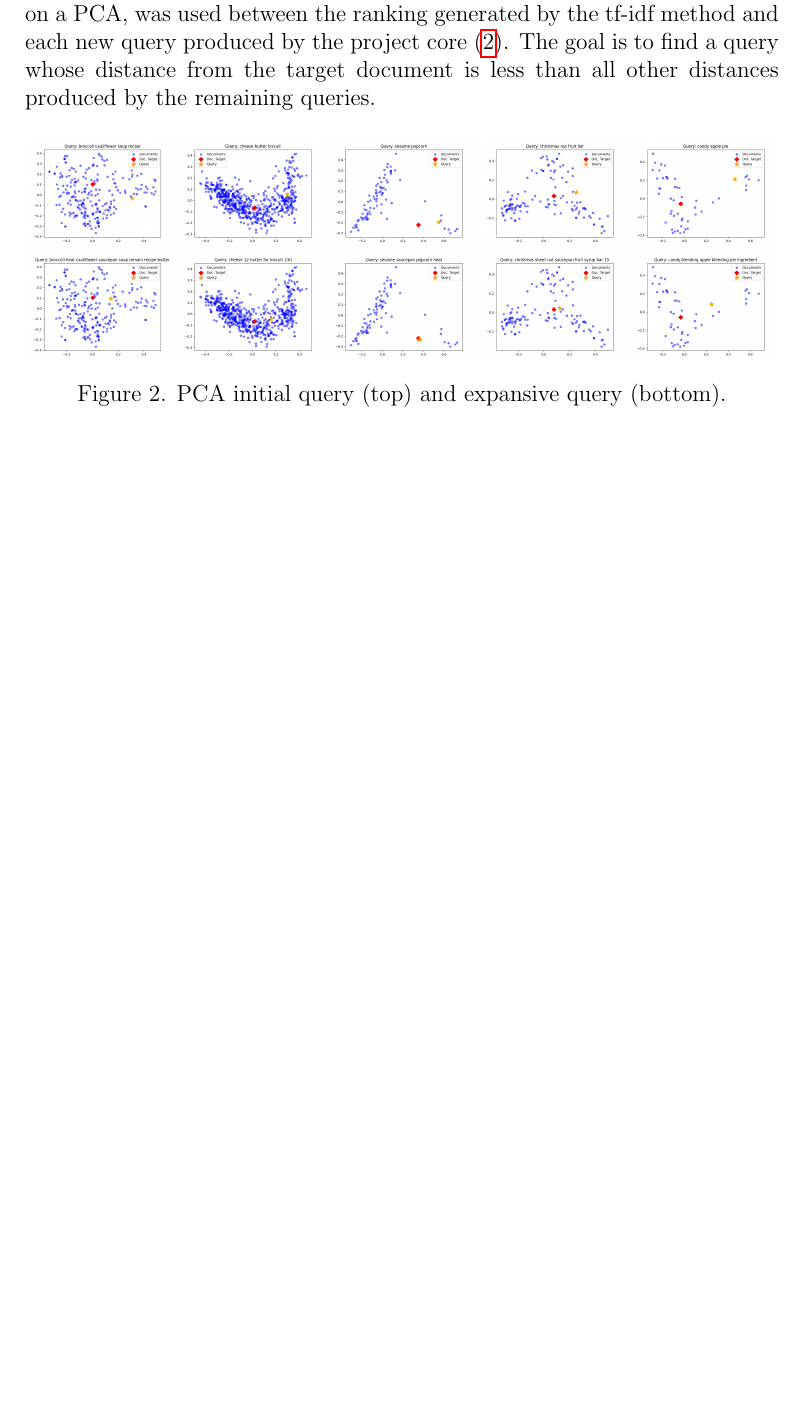
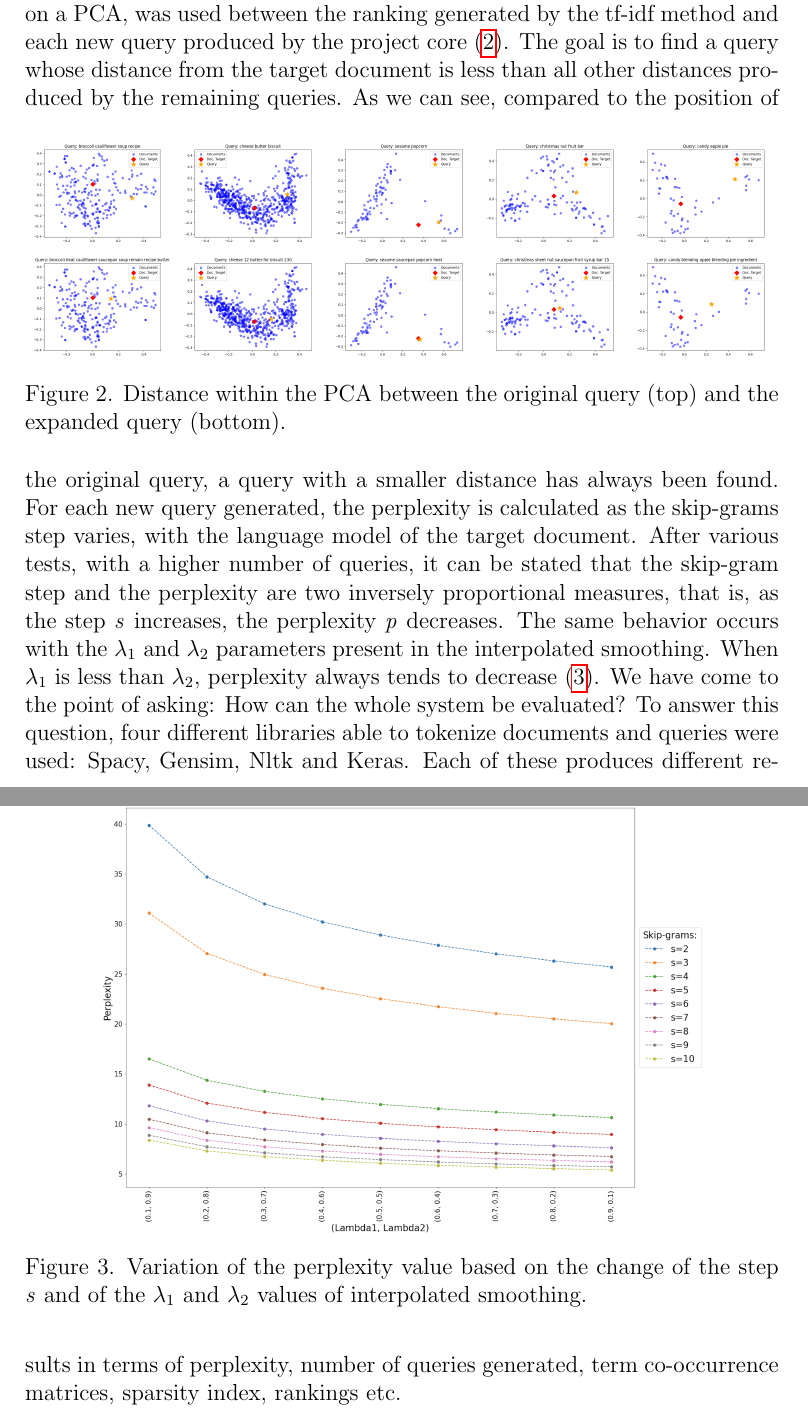
Before and after one commit to flavioforenza/Information-Retrieval-Paper, a LaTeX paper (main.tex, which reads chapters/Experimental Results.tex): part of page 9 of 11 before the commit and two parts of pages 9 and 10 of 12 after it, the two joined at a grey line, cut so that both start at the same text, the shorter picture padded with empty space. Compiled offline with pdfLaTeX.

Commit message:
added perplexity chart

```diff
--- a/chapters/Experimental Results.tex
+++ b/chapters/Experimental Results.tex
@@ -69,6 +69,20 @@ from the target document is less than all other distances produced by the remain
     \centering
     \includegraphics[width =\linewidth]{images/PCA paper/PCA all.png}
     \centering
-    \caption{PCA initial query (top) and expansive query (bottom).}
+    \caption{Distance within the PCA between the original query (top) and the expanded query (bottom).}
     \label{PCA}
 \end{figure}
+As we can see, compared to the position of the original query, a query with a smaller distance has always been found.
+For each new query generated, the perplexity is calculated as the skip-grams step varies, with the language model of the target document.
+After various tests, with a higher number of queries, it can be stated that the skip-gram step and the perplexity are two inversely proportional
+measures, that is, as the step \emph{s} increases, the perplexity \emph{p} decreases. The same behavior occurs with the $\lambda_1$ and $\lambda_2$ parameters present in the interpolated smoothing.
+When  $\lambda_1$ is less than  $\lambda_2$, perplexity always tends to decrease (\ref{perplexity}).
+\begin{figure}[h!]
+    \centering
+    \includegraphics[width =0.8\linewidth]{images/perplexity.png}
+    \centering
+    \caption{Variation of the perplexity value based on the change of the step \emph{s} and of the $\lambda_1$ and $\lambda_2$ values of interpolated smoothing.}
+    \label{perplexity}
+\end{figure}
+We have come to the point of asking: How can the whole system be evaluated? To answer this question, four different libraries able to tokenize documents and queries were used: Spacy, Gensim, Nltk and Keras.
+Each of these produces different results in terms of perplexity, number of queries generated, term co-occurrence matrices, sparsity index, rankings etc.
```
Also changed, not shown: main.tex (+0 -8 lines), images/perplexity.png (added), main.pdf, 5 other files.
